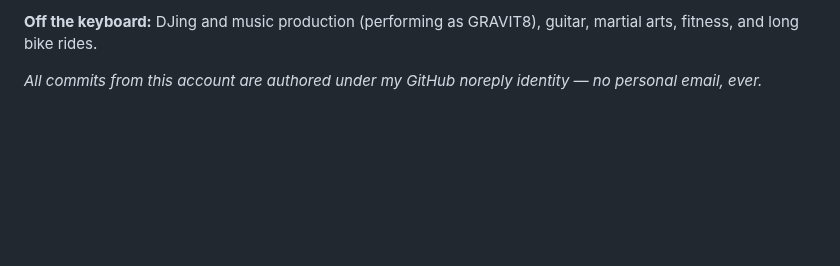
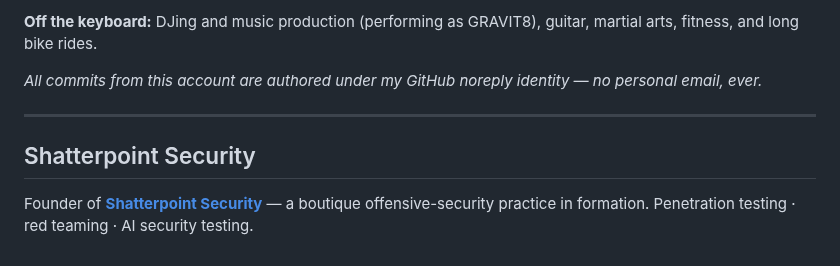
Before and after one commit to Epsilon0xCell/Epsilon0xCell, a Markdown page: README.md, the part around the change. Rendered like a GitHub page; blank space fills up the shorter version.

Commit message:
Add Shatterpoint Security founder section

```diff
--- a/README.md
+++ b/README.md
@@ -100,3 +100,9 @@ The flagship engineering effort, developed in private and held to an audit-first
 **Off the keyboard:** DJing and music production (performing as GRAVIT8), guitar, martial arts, fitness, and long bike rides.
 
 *All commits from this account are authored under my GitHub noreply identity — no personal email, ever.*
+
+---
+
+## Shatterpoint Security
+
+Founder of **[Shatterpoint Security](https://github.com/ShatterpointSecurity)** — a boutique offensive-security practice in formation. Penetration testing · red teaming · AI security testing.
```
